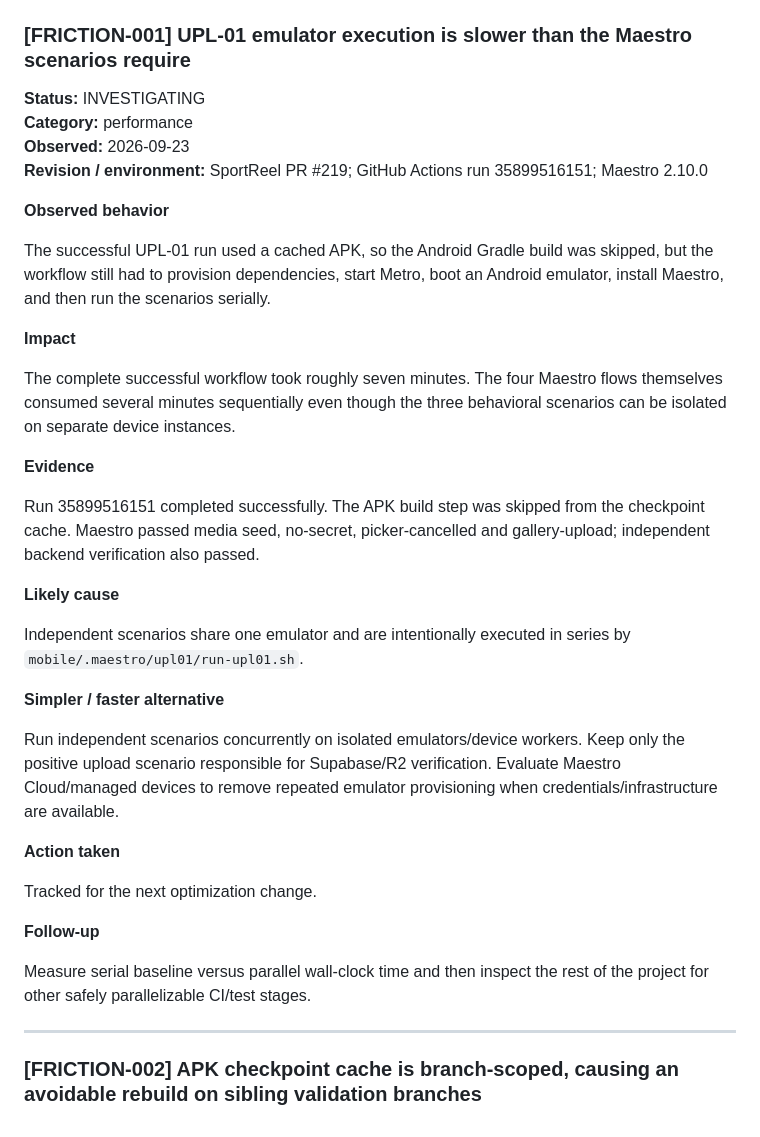
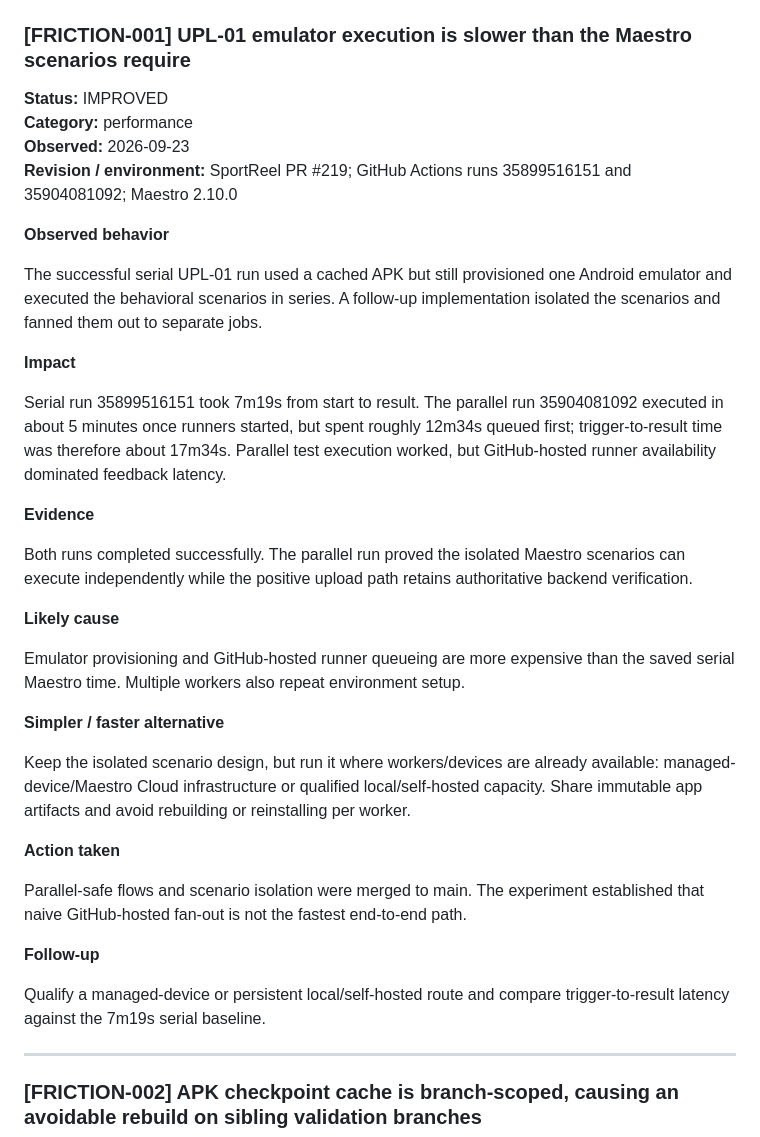
Before and after one commit to yotamfried-ux/Video-editing-with-drone, a Markdown page: docs/AI-FRICTION-LOG.md, the part around one of its changes. Drawn GitHub-style.

Commit message:
docs(friction): record parallel and local-agent execution findings

```diff
--- a/docs/AI-FRICTION-LOG.md
+++ b/docs/AI-FRICTION-LOG.md
@@ -91,49 +91,52 @@ into Engineering-OS so other projects can avoid the same friction.
 
 ### [FRICTION-001] UPL-01 emulator execution is slower than the Maestro scenarios require
 
-**Status:** INVESTIGATING
+**Status:** IMPROVED
 **Category:** performance
 **Observed:** 2026-09-23
-**Revision / environment:** SportReel PR #219; GitHub Actions run 35899516151; Maestro 2.10.0
+**Revision / environment:** SportReel PR #219; GitHub Actions runs 35899516151 and 35904081092; Maestro 2.10.0
 
 **Observed behavior**
 
-The successful UPL-01 run used a cached APK, so the Android Gradle build was
-skipped, but the workflow still had to provision dependencies, start Metro,
-boot an Android emulator, install Maestro, and then run the scenarios serially.
+The successful serial UPL-01 run used a cached APK but still provisioned one
+Android emulator and executed the behavioral scenarios in series. A follow-up
+implementation isolated the scenarios and fanned them out to separate jobs.
 
 **Impact**
 
-The complete successful workflow took roughly seven minutes. The four Maestro
-flows themselves consumed several minutes sequentially even though the three
-behavioral scenarios can be isolated on separate device instances.
+Serial run 35899516151 took 7m19s from start to result. The parallel run
+35904081092 executed in about 5 minutes once runners started, but spent roughly
+12m34s queued first; trigger-to-result time was therefore about 17m34s. Parallel
+test execution worked, but GitHub-hosted runner availability dominated feedback
+latency.
 
 **Evidence**
 
-Run 35899516151 completed successfully. The APK build step was skipped from the
-checkpoint cache. Maestro passed media seed, no-secret, picker-cancelled and
-gallery-upload; independent backend verification also passed.
+Both runs completed successfully. The parallel run proved the isolated Maestro
+scenarios can execute independently while the positive upload path retains
+authoritative backend verification.
 
 **Likely cause**
 
-Independent scenarios share one emulator and are intentionally executed in
-series by `mobile/.maestro/upl01/run-upl01.sh`.
+Emulator provisioning and GitHub-hosted runner queueing are more expensive than
+the saved serial Maestro time. Multiple workers also repeat environment setup.
 
 **Simpler / faster alternative**
 
-Run independent scenarios concurrently on isolated emulators/device workers.
-Keep only the positive upload scenario responsible for Supabase/R2 verification.
-Evaluate Maestro Cloud/managed devices to remove repeated emulator provisioning
-when credentials/infrastructure are available.
+Keep the isolated scenario design, but run it where workers/devices are already
+available: managed-device/Maestro Cloud infrastructure or qualified
+local/self-hosted capacity. Share immutable app artifacts and avoid rebuilding or
+reinstalling per worker.
 
 **Action taken**
 
-Tracked for the next optimization change.
+Parallel-safe flows and scenario isolation were merged to main. The experiment
+established that naive GitHub-hosted fan-out is not the fastest end-to-end path.
 
 **Follow-up**
 
-Measure serial baseline versus parallel wall-clock time and then inspect the
-rest of the project for other safely parallelizable CI/test stages.
+Qualify a managed-device or persistent local/self-hosted route and compare
+trigger-to-result latency against the 7m19s serial baseline.
 
 
 ---
```
Also changed, not shown: other parts of docs/AI-FRICTION-LOG.md (+54 -0 lines).
